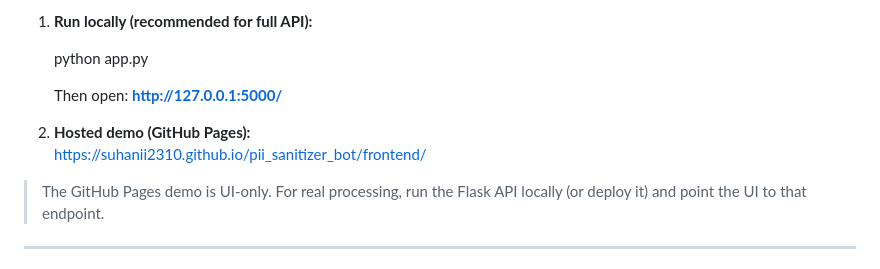
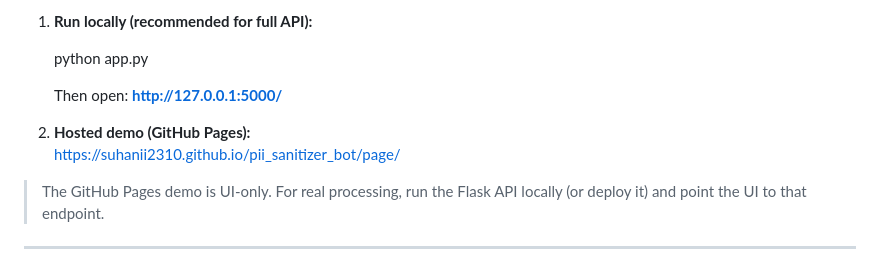
Before and after one commit to suhanii2310/pii_sanitizer_bot, a Markdown page: README.md, the part around the change. Drawn GitHub-style.

```diff
--- a/README.md
+++ b/README.md
@@ -215,7 +215,7 @@ This is a **live demo to show how the bot works** (paste/upload JSON, click _San
    Then open: **http://127.0.0.1:5000/**
 
 2. **Hosted demo (GitHub Pages):**
-   https://suhanii2310.github.io/pii_sanitizer_bot/frontend/
+   https://suhanii2310.github.io/pii_sanitizer_bot/page/
 
 > The GitHub Pages demo is UI-only. For real processing, run the Flask API locally (or deploy it) and point the UI to that endpoint.
 
```
